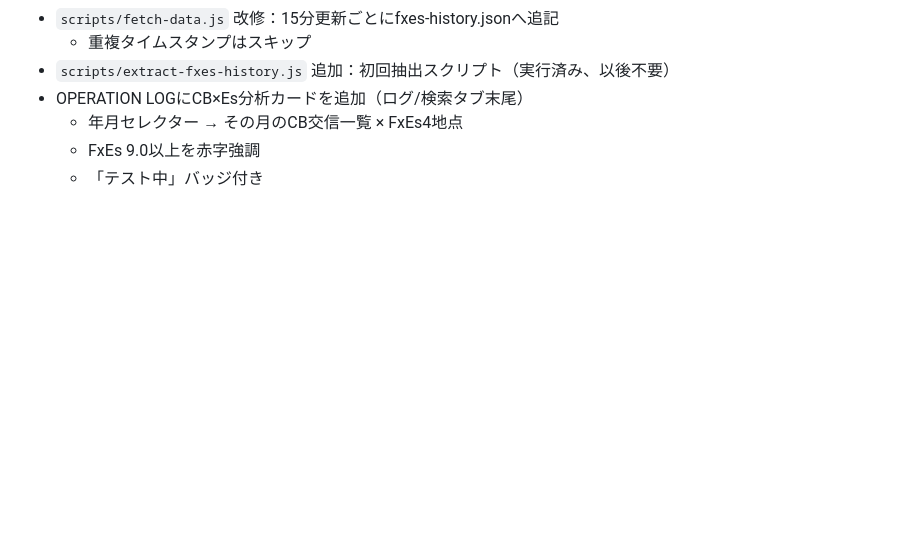
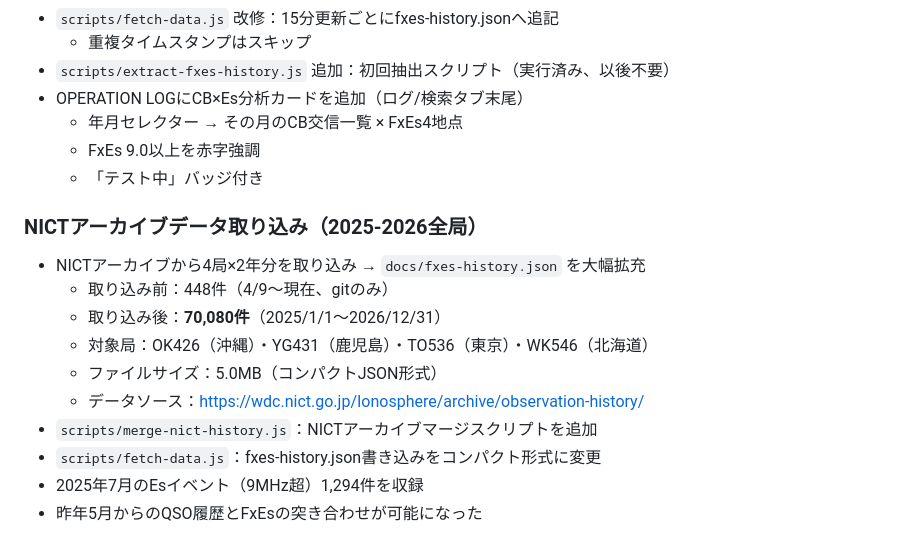
Before and after one commit to JQ3JQO-Station/iono-monitor-web, a Markdown page: DEVLOG.md, the part around the change. Drawn GitHub-style; blank space fills up the shorter version.

Commit message:
DEVLOG更新: NICTアーカイブデータ取り込み

```diff
--- a/DEVLOG.md
+++ b/DEVLOG.md
@@ -144,3 +144,15 @@
   - 年月セレクター → その月のCB交信一覧 × FxEs4地点
   - FxEs 9.0以上を赤字強調
   - 「テスト中」バッジ付き
+
+### NICTアーカイブデータ取り込み（2025-2026全局）
+- NICTアーカイブから4局×2年分を取り込み → `docs/fxes-history.json` を大幅拡充
+  - 取り込み前：448件（4/9〜現在、gitのみ）
+  - 取り込み後：**70,080件**（2025/1/1〜2026/12/31）
+  - 対象局：OK426（沖縄）・YG431（鹿児島）・TO536（東京）・WK546（北海道）
+  - ファイルサイズ：5.0MB（コンパクトJSON形式）
+  - データソース：https://wdc.nict.go.jp/Ionosphere/archive/observation-history/
+- `scripts/merge-nict-history.js`：NICTアーカイブマージスクリプトを追加
+- `scripts/fetch-data.js`：fxes-history.json書き込みをコンパクト形式に変更
+- 2025年7月のEsイベント（9MHz超）1,294件を収録
+- 昨年5月からのQSO履歴とFxEsの突き合わせが可能になった
```
